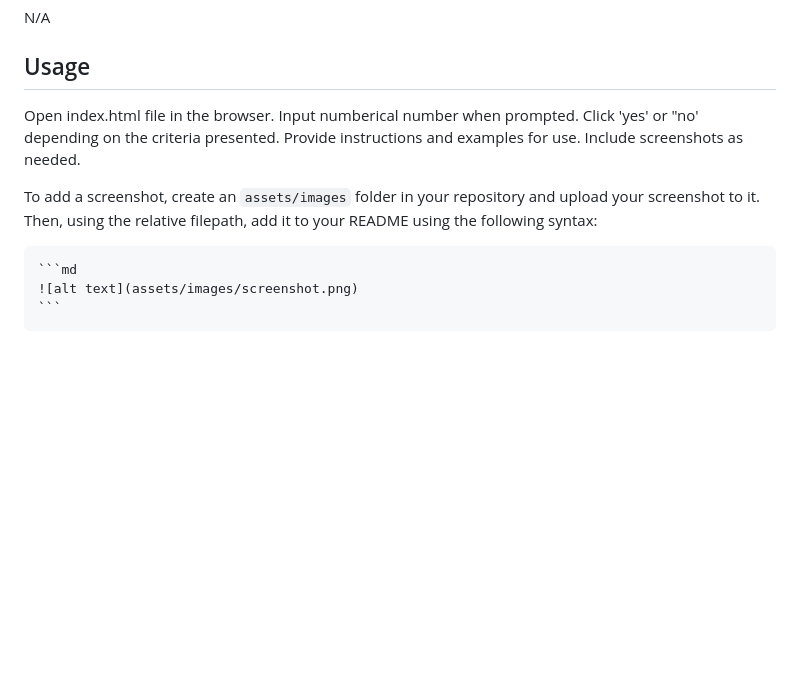
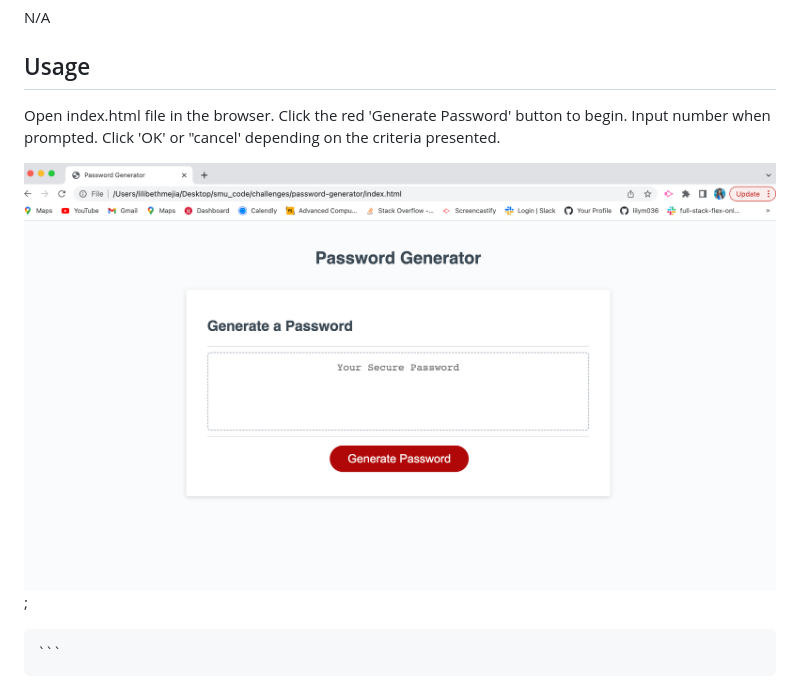
Before and after one commit to lilym036/password-generator, a Markdown page: README.md, the part around the change. Rendered like a GitHub page; pictures changed too: images/screenn-shot-3.png (added); blank space fills up the shorter version.

Commit message:
added screenshot to README

````diff
--- a/README.md
+++ b/README.md
@@ -9,13 +9,10 @@ This project was created to allow employees to generate random passwords based o
 N/A
 
 ## Usage
-Open index.html file in the browser. Input numberical number when prompted. Click 'yes' or "no' depending on the criteria presented.
-Provide instructions and examples for use. Include screenshots as needed.
+Open index.html file in the browser. Click the red 'Generate Password' button to begin. Input number when prompted. Click 'OK' or "cancel' depending on the criteria presented.
 
-To add a screenshot, create an `assets/images` folder in your repository and upload your screenshot to it. Then, using the relative filepath, add it to your README using the following syntax:
+![alt text](./images/screenn-shot-3.png);
 
-    ```md
-    ![alt text](assets/images/screenshot.png)
     ```
 
 ## Credits
````
Also changed, not shown: 1 other file.
